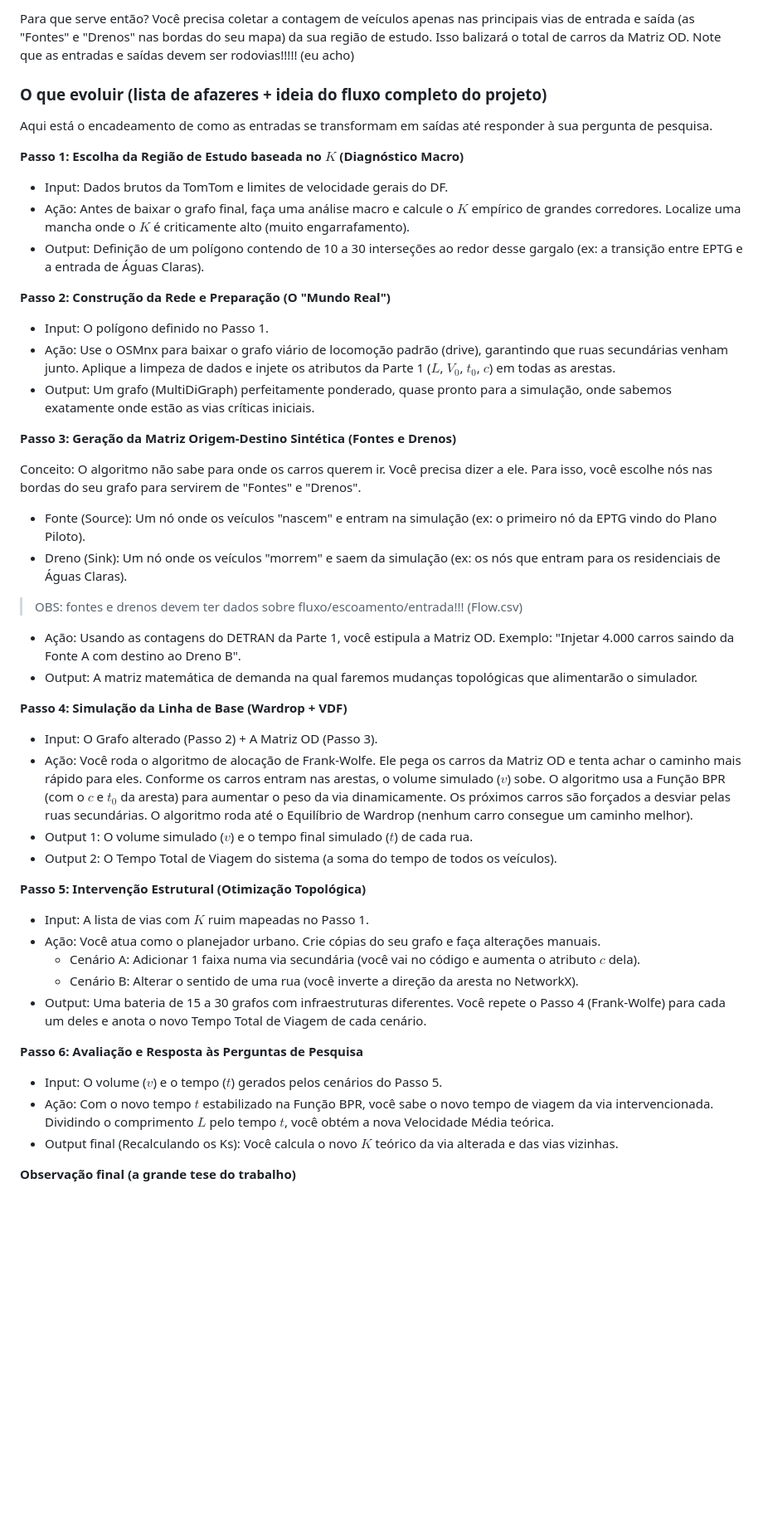
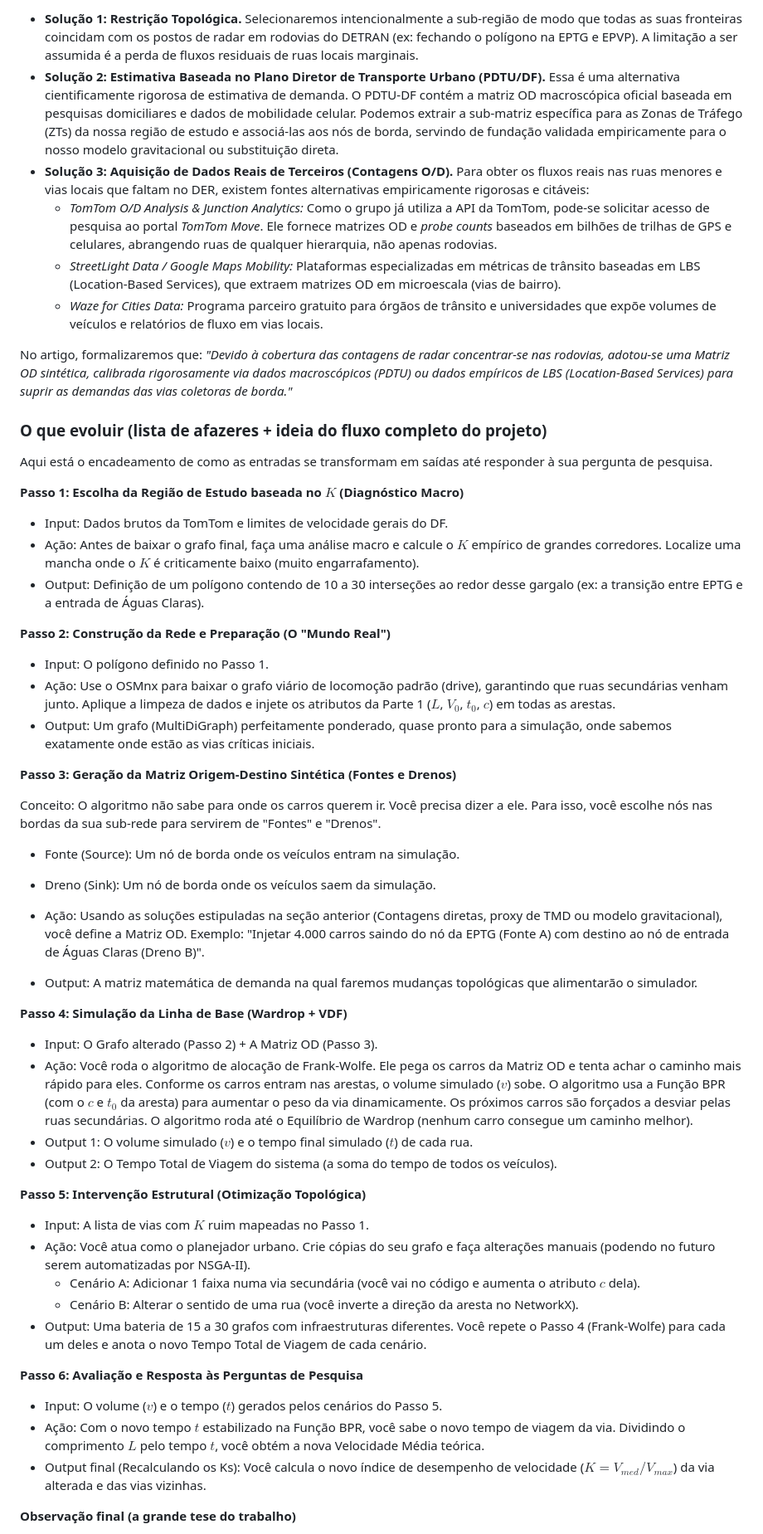
Before and after one commit to Redondave/Projeto-LimpaRuas, a Markdown page: research/research_plan.md, the part around one of its changes. Shown at 83% size. Drawn GitHub-style; blank space fills up the shorter version.

```diff
--- a/research/research_plan.md
+++ b/research/research_plan.md
@@ -164,5 +160,12 @@ Justificativa para o artigo: Em modelos de macro-escala, essa aproximação dete
 
-Para que serve então? Você precisa coletar a contagem de veículos apenas nas principais vias de entrada e saída (as "Fontes" e "Drenos" nas bordas do seu mapa) da sua região de estudo. Isso balizará o total de carros da Matriz OD. Note que as entradas e saídas devem ser rodovias!!!!! (eu acho)
+- **Solução 1: Restrição Topológica.** Selecionaremos intencionalmente a sub-região de modo que todas as suas fronteiras coincidam com os postos de radar em rodovias do DETRAN (ex: fechando o polígono na EPTG e EPVP). A limitação a ser assumida é a perda de fluxos residuais de ruas locais marginais.
+- **Solução 2: Estimativa Baseada no Plano Diretor de Transporte Urbano (PDTU/DF).** Essa é uma alternativa cientificamente rigorosa de estimativa de demanda. O PDTU-DF contém a matriz OD macroscópica oficial baseada em pesquisas domiciliares e dados de mobilidade celular. Podemos extrair a sub-matriz específica para as Zonas de Tráfego (ZTs) da nossa região de estudo e associá-las aos nós de borda, servindo de fundação validada empiricamente para o nosso modelo gravitacional ou substituição direta.
+- **Solução 3: Aquisição de Dados Reais de Terceiros (Contagens O/D).** Para obter os fluxos reais nas ruas menores e vias locais que faltam no DER, existem fontes alternativas empiricamente rigorosas e citáveis:
+  - *TomTom O/D Analysis & Junction Analytics:* Como o grupo já utiliza a API da TomTom, pode-se solicitar acesso de pesquisa ao portal *TomTom Move*. Ele fornece matrizes OD e *probe counts* baseados em bilhões de trilhas de GPS e celulares, abrangendo ruas de qualquer hierarquia, não apenas rodovias.
+  - *StreetLight Data / Google Maps Mobility:* Plataformas especializadas em métricas de trânsito baseadas em LBS (Location-Based Services), que extraem matrizes OD em microescala (vias de bairro).
+  - *Waze for Cities Data:* Programa parceiro gratuito para órgãos de trânsito e universidades que expõe volumes de veículos e relatórios de fluxo em vias locais.
+
+No artigo, formalizaremos que: *"Devido à cobertura das contagens de radar concentrar-se nas rodovias, adotou-se uma Matriz OD sintética, calibrada rigorosamente via dados macroscópicos (PDTU) ou dados empíricos de LBS (Location-Based Services) para suprir as demandas das vias coletoras de borda."*
 
 ### O que evoluir (lista de afazeres + ideia do fluxo completo do projeto)
 
@@ -171,7 +174,7 @@ Aqui está o encadeamento de como as entradas se transformam em saídas até res
 **Passo 1: Escolha da Região de Estudo baseada no $K$ (Diagnóstico Macro)**
 
 - Input: Dados brutos da TomTom e limites de velocidade gerais do DF.
-- Ação: Antes de baixar o grafo final, faça uma análise macro e calcule o $K$ empírico de grandes corredores. Localize uma mancha onde o $K$ é criticamente alto (muito engarrafamento).
+- Ação: Antes de baixar o grafo final, faça uma análise macro e calcule o $K$ empírico de grandes corredores. Localize uma mancha onde o $K$ é criticamente baixo (muito engarrafamento).
 - Output: Definição de um polígono contendo de 10 a 30 interseções ao redor desse gargalo (ex: a transição entre EPTG e a entrada de Águas Claras).
 
 **Passo 2: Construção da Rede e Preparação (O "Mundo Real")**
@@ -182,14 +185,12 @@ Aqui está o encadeamento de como as entradas se transformam em saídas até res
 
 **Passo 3: Geração da Matriz Origem-Destino Sintética (Fontes e Drenos)**
 
-Conceito: O algoritmo não sabe para onde os carros querem ir. Você precisa dizer a ele. Para isso, você escolhe nós nas bordas do seu grafo para servirem de "Fontes" e "Drenos".
+Conceito: O algoritmo não sabe para onde os carros querem ir. Você precisa dizer a ele. Para isso, você escolhe nós nas bordas da sua sub-rede para servirem de "Fontes" e "Drenos".
 
-- Fonte (Source): Um nó onde os veículos "nascem" e entram na simulação (ex: o primeiro nó da EPTG vindo do Plano Piloto).
-- Dreno (Sink): Um nó onde os veículos "morrem" e saem da simulação (ex: os nós que entram para os residenciais de Águas Claras).
+- Fonte (Source): Um nó de borda onde os veículos entram na simulação.
+- Dreno (Sink): Um nó de borda onde os veículos saem da simulação.
 
-> OBS: fontes e drenos devem ter dados sobre fluxo/escoamento/entrada!!! (Flow.csv)
-
-- Ação: Usando as contagens do DETRAN da Parte 1, você estipula a Matriz OD. Exemplo: "Injetar 4.000 carros saindo da Fonte A com destino ao Dreno B".
+- Ação: Usando as soluções estipuladas na seção anterior (Contagens diretas, proxy de TMD ou modelo gravitacional), você define a Matriz OD. Exemplo: "Injetar 4.000 carros saindo do nó da EPTG (Fonte A) com destino ao nó de entrada de Águas Claras (Dreno B)".
 - Output: A matriz matemática de demanda na qual faremos mudanças topológicas que alimentarão o simulador.
 
 **Passo 4: Simulação da Linha de Base (Wardrop + VDF)**
@@ -202,7 +203,7 @@ Conceito: O algoritmo não sabe para onde os carros querem ir. Você precisa diz
 **Passo 5: Intervenção Estrutural (Otimização Topológica)**
 
 - Input: A lista de vias com $K$ ruim mapeadas no Passo 1.
-- Ação: Você atua como o planejador urbano. Crie cópias do seu grafo e faça alterações manuais.
+- Ação: Você atua como o planejador urbano. Crie cópias do seu grafo e faça alterações manuais (podendo no futuro serem automatizadas por NSGA-II).
   - Cenário A: Adicionar 1 faixa numa via secundária (você vai no código e aumenta o atributo $c$ dela).
   - Cenário B: Alterar o sentido de uma rua (você inverte a direção da aresta no NetworkX).
 - Output: Uma bateria de 15 a 30 grafos com infraestruturas diferentes. Você repete o Passo 4 (Frank-Wolfe) para cada um deles e anota o novo Tempo Total de Viagem de cada cenário.
@@ -210,8 +211,8 @@ Conceito: O algoritmo não sabe para onde os carros querem ir. Você precisa diz
 **Passo 6: Avaliação e Resposta às Perguntas de Pesquisa**
 
 - Input: O volume ($v$) e o tempo ($t$) gerados pelos cenários do Passo 5.
-- Ação: Com o novo tempo $t$ estabilizado na Função BPR, você sabe o novo tempo de viagem da via intervencionada. Dividindo o comprimento $L$ pelo tempo $t$, você obtém a nova Velocidade Média teórica.
-- Output final (Recalculando os Ks): Você calcula o novo $K$ teórico da via alterada e das vias vizinhas.
+- Ação: Com o novo tempo $t$ estabilizado na Função BPR, você sabe o novo tempo de viagem da via. Dividindo o comprimento $L$ pelo tempo $t$, você obtém a nova Velocidade Média teórica.
+- Output final (Recalculando os Ks): Você calcula o novo índice de desempenho de velocidade ($K = V_{med}/V_{max}$) da via alterada e das vias vizinhas.
 
 **Observação final (a grande tese do trabalho)**
 
```
Also changed, not shown: other parts of research/research_plan.md (+38 -42 lines).
